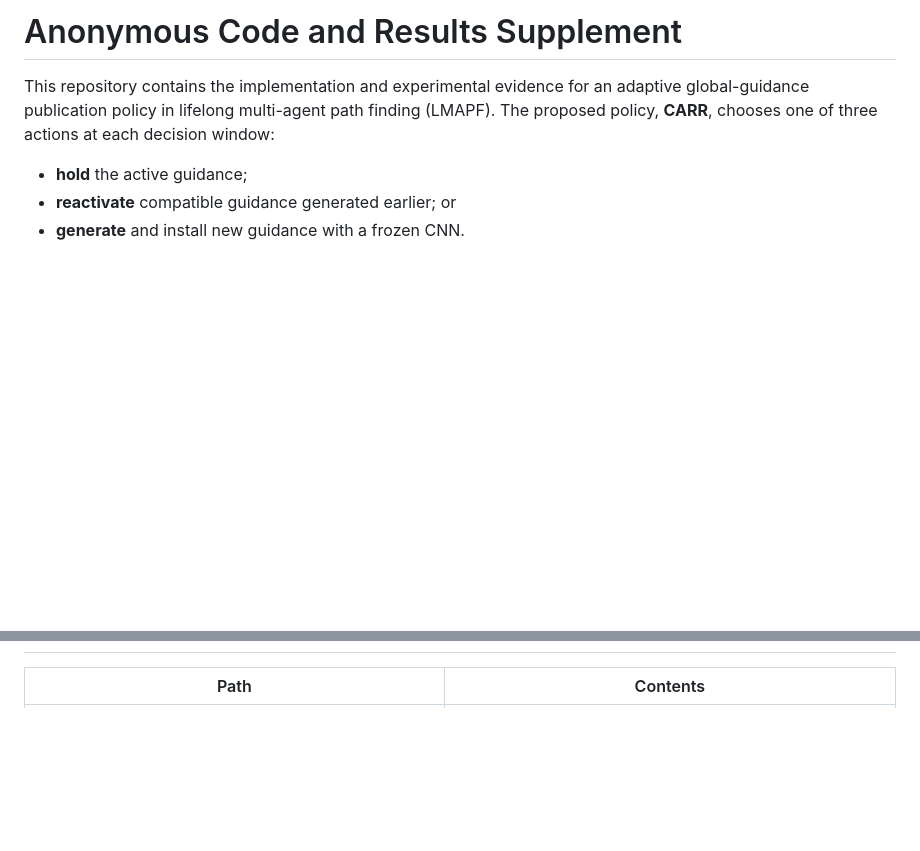
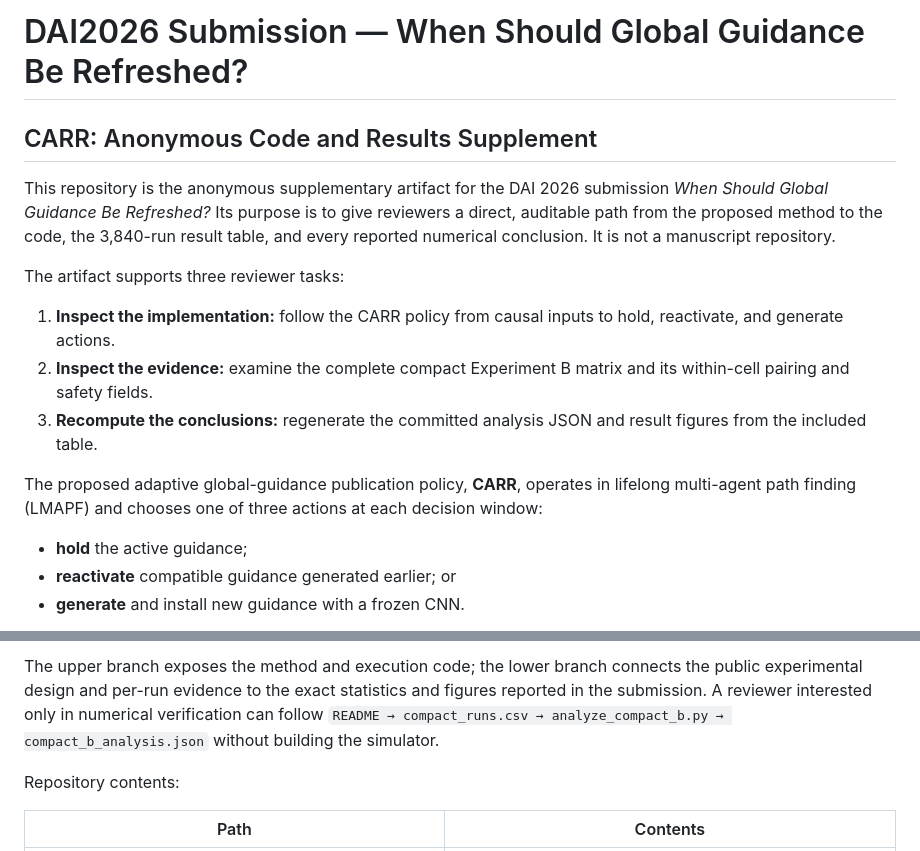
Before and after one commit to TJ050512/Context-Aware-Refresh-and-Recall, a Markdown page: README.md, 2 parts joined by grey strips. GitHub-like rendering; blank space fills up the shorter version.

Commit message:
Refine DAI 2026 reviewer guide

```diff
--- a/README.md
+++ b/README.md
@@ -1,9 +1,25 @@
-# Anonymous Code and Results Supplement
+# DAI2026 Submission — When Should Global Guidance Be Refreshed?
 
-This repository contains the implementation and experimental evidence for an
-adaptive global-guidance publication policy in lifelong multi-agent path
-finding (LMAPF). The proposed policy, **CARR**, chooses one of three actions at
-each decision window:
+## CARR: Anonymous Code and Results Supplement
+
+This repository is the anonymous supplementary artifact for the DAI 2026
+submission *When Should Global Guidance Be Refreshed?* Its purpose is to give
+reviewers a direct, auditable path from the proposed method to the code, the
+3,840-run result table, and every reported numerical conclusion. It is not a
+manuscript repository.
+
+The artifact supports three reviewer tasks:
+
+1. **Inspect the implementation:** follow the CARR policy from causal inputs to
+   hold, reactivate, and generate actions.
+2. **Inspect the evidence:** examine the complete compact Experiment B matrix
+   and its within-cell pairing and safety fields.
+3. **Recompute the conclusions:** regenerate the committed analysis JSON and
+   result figures from the included table.
+
+The proposed adaptive global-guidance publication policy, **CARR**, operates
+in lifelong multi-agent path finding (LMAPF) and chooses one of three actions
+at each decision window:
 
 - **hold** the active guidance;
 - **reactivate** compatible guidance generated earlier; or
@@ -87,3 +118,10 @@ failed non-inferiority test.
+The upper branch exposes the method and execution code; the lower branch
+connects the public experimental design and per-run evidence to the exact
+statistics and figures reported in the submission. A reviewer interested only
+in numerical verification can follow `README → compact_runs.csv →
+analyze_compact_b.py → compact_b_analysis.json` without building the simulator.
+
+Repository contents:
 
 | Path | Contents |
 |---|---|
```
Also changed, not shown: other parts of README.md (+16 -1 lines).
